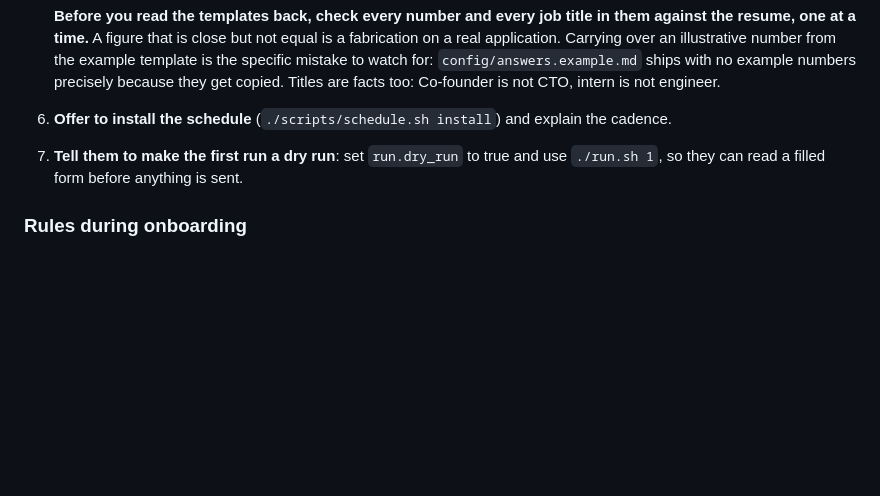
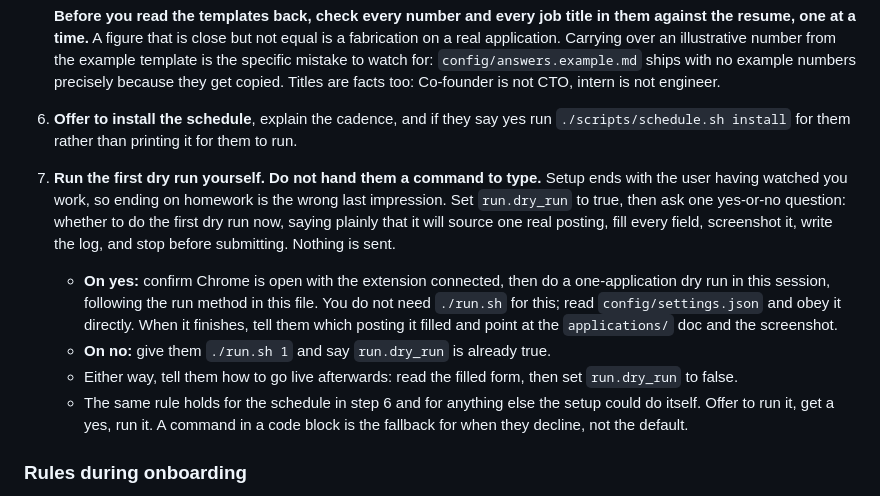
Before and after one commit to alecswang/please-hire-me, a Markdown page: CLAUDE.md, the part around the change. Drawn GitHub-style; blank space fills up the shorter version.

Commit message:
fix: run the first dry run instead of telling the user to

```diff
--- a/CLAUDE.md
+++ b/CLAUDE.md
@@ -90,9 +90,23 @@ only if the user asks for a hands-off or non-interactive path.
    application. Carrying over an illustrative number from the example template is the specific
    mistake to watch for: `config/answers.example.md` ships with no example numbers precisely
    because they get copied. Titles are facts too: Co-founder is not CTO, intern is not engineer.
-6. **Offer to install the schedule** (`./scripts/schedule.sh install`) and explain the cadence.
-7. **Tell them to make the first run a dry run**: set `run.dry_run` to true and use `./run.sh 1`,
-   so they can read a filled form before anything is sent.
+6. **Offer to install the schedule**, explain the cadence, and if they say yes run
+   `./scripts/schedule.sh install` for them rather than printing it for them to run.
+7. **Run the first dry run yourself. Do not hand them a command to type.** Setup ends with the
+   user having watched you work, so ending on homework is the wrong last impression. Set
+   `run.dry_run` to true, then ask one yes-or-no question: whether to do the first dry run now,
+   saying plainly that it will source one real posting, fill every field, screenshot it, write the
+   log, and stop before submitting. Nothing is sent.
+   - **On yes:** confirm Chrome is open with the extension connected, then do a one-application dry
+     run in this session, following the run method in this file. You do not need `./run.sh` for
+     this; read `config/settings.json` and obey it directly. When it finishes, tell them which
+     posting it filled and point at the `applications/` doc and the screenshot.
+   - **On no:** give them `./run.sh 1` and say `run.dry_run` is already true.
+   - Either way, tell them how to go live afterwards: read the filled form, then set
+     `run.dry_run` to false.
+   - The same rule holds for the schedule in step 6 and for anything else the setup could do
+     itself. Offer to run it, get a yes, run it. A command in a code block is the fallback for
+     when they decline, not the default.
 
 ### Rules during onboarding
 - **Never invent a fact to fill a field.** An empty value that becomes a question later is correct;
```
